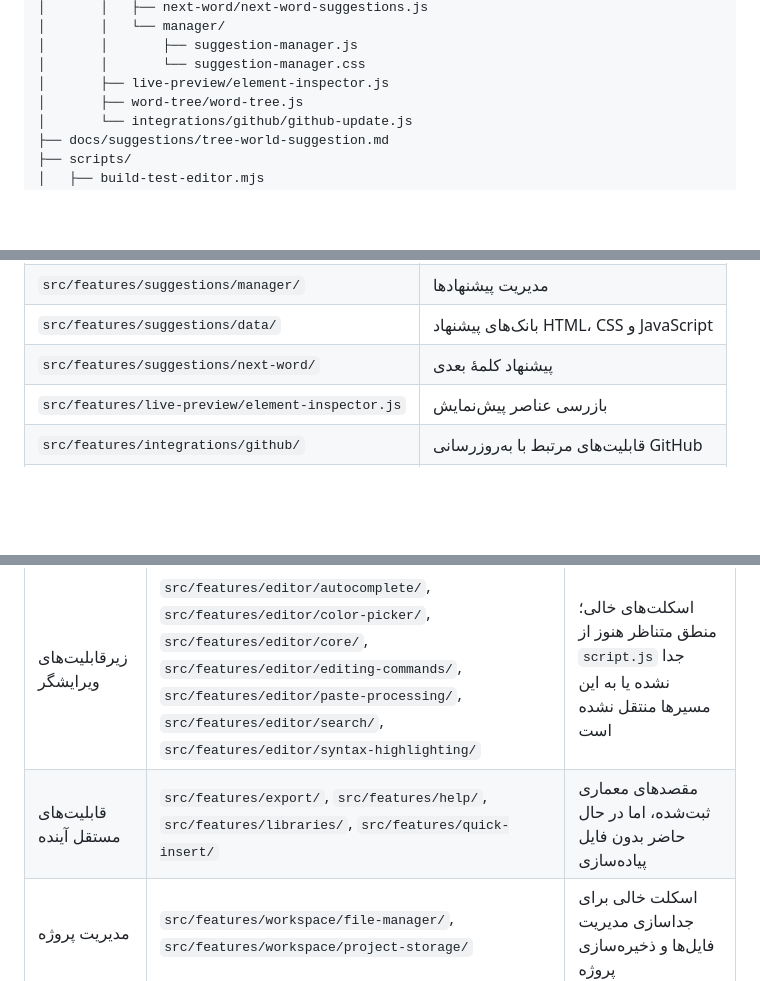
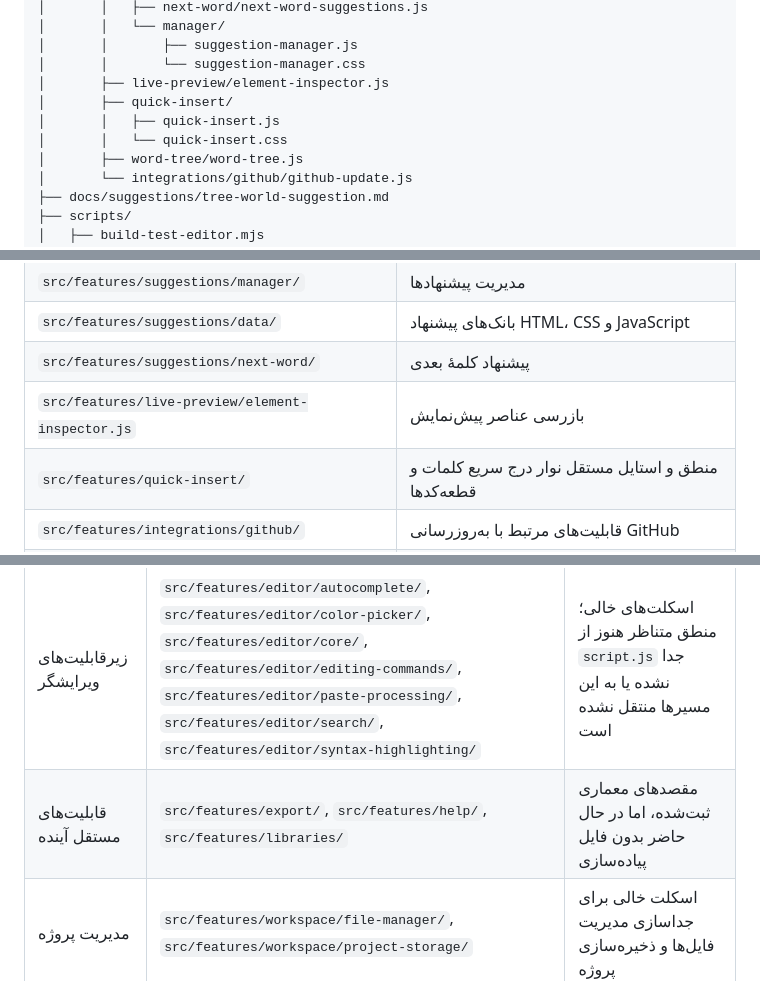
Before and after one commit to alfamaniya/Editor-html-css-js, a Markdown page: README.md, 3 parts joined by grey strips. Rendered like a GitHub page; blank space fills up the shorter version.

Commit message:
به‌روزرسانی مستندات پس از جداسازی نوار درج سریع

```diff
--- a/README.md
+++ b/README.md
@@ -74,6 +74,9 @@ Editor-html-css-js/
 │       │       ├── suggestion-manager.js
 │       │       └── suggestion-manager.css
 │       ├── live-preview/element-inspector.js
+│       ├── quick-insert/
+│       │   ├── quick-insert.js
+│       │   └── quick-insert.css
 │       ├── word-tree/word-tree.js
 │       └── integrations/github/github-update.js
 ├── docs/suggestions/tree-world-suggestion.md
@@ -100,6 +103,7 @@ Editor-html-css-js/
 | `src/features/suggestions/data/` | بانک‌های پیشنهاد HTML، CSS و JavaScript |
 | `src/features/suggestions/next-word/` | پیشنهاد کلمهٔ بعدی |
 | `src/features/live-preview/element-inspector.js` | بازرسی عناصر پیش‌نمایش |
+| `src/features/quick-insert/` | منطق و استایل مستقل نوار درج سریع کلمات و قطعه‌کدها |
 | `src/features/integrations/github/` | قابلیت‌های مرتبط با به‌روزرسانی GitHub |
 | `src/features/word-tree/` و `docs/suggestions/` | درخت کلمات و مستندات مرتبط |
 | `scripts/` | اسکریپت‌های آزمون، بررسی و ساخت |
@@ -145,7 +150,7 @@ Editor-html-css-js/
 | راه‌اندازی برنامه | `src/app/` | اسکلت خالی؛ فایل راه‌اندازی مانند `bootstrap.js` هنوز ایجاد نشده است |
 | ابزارهای مشترک | `src/shared/dom/`, `src/shared/storage/`, `src/shared/ui/`, `src/shared/validation/` | پوشه‌های رزروشده برای ابزارهای مشترک؛ فعلاً فاقد پیاده‌سازی هستند |
 | زیرقابلیت‌های ویرایشگر | `src/features/editor/autocomplete/`, `src/features/editor/color-picker/`, `src/features/editor/core/`, `src/features/editor/editing-commands/`, `src/features/editor/paste-processing/`, `src/features/editor/search/`, `src/features/editor/syntax-highlighting/` | اسکلت‌های خالی؛ منطق متناظر هنوز از `script.js` جدا نشده یا به این مسیرها منتقل نشده است |
-| قابلیت‌های مستقل آینده | `src/features/export/`, `src/features/help/`, `src/features/libraries/`, `src/features/quick-insert/` | مقصدهای معماری ثبت‌شده، اما در حال حاضر بدون فایل پیاده‌سازی |
+| قابلیت‌های مستقل آینده | `src/features/export/`, `src/features/help/`, `src/features/libraries/` | مقصدهای معماری ثبت‌شده، اما در حال حاضر بدون فایل پیاده‌سازی |
 | مدیریت پروژه | `src/features/workspace/file-manager/`, `src/features/workspace/project-storage/` | اسکلت خالی برای جداسازی مدیریت فایل‌ها و ذخیره‌سازی پروژه |
 | استایل‌های مشترک | `src/styles/` | اسکلت خالی؛ `style.css` هنوز به استایل‌های مشترک و اختصاصی تفکیک نشده است |
 
```
Also changed, not shown: other parts of README.md (+1 -0 lines).
